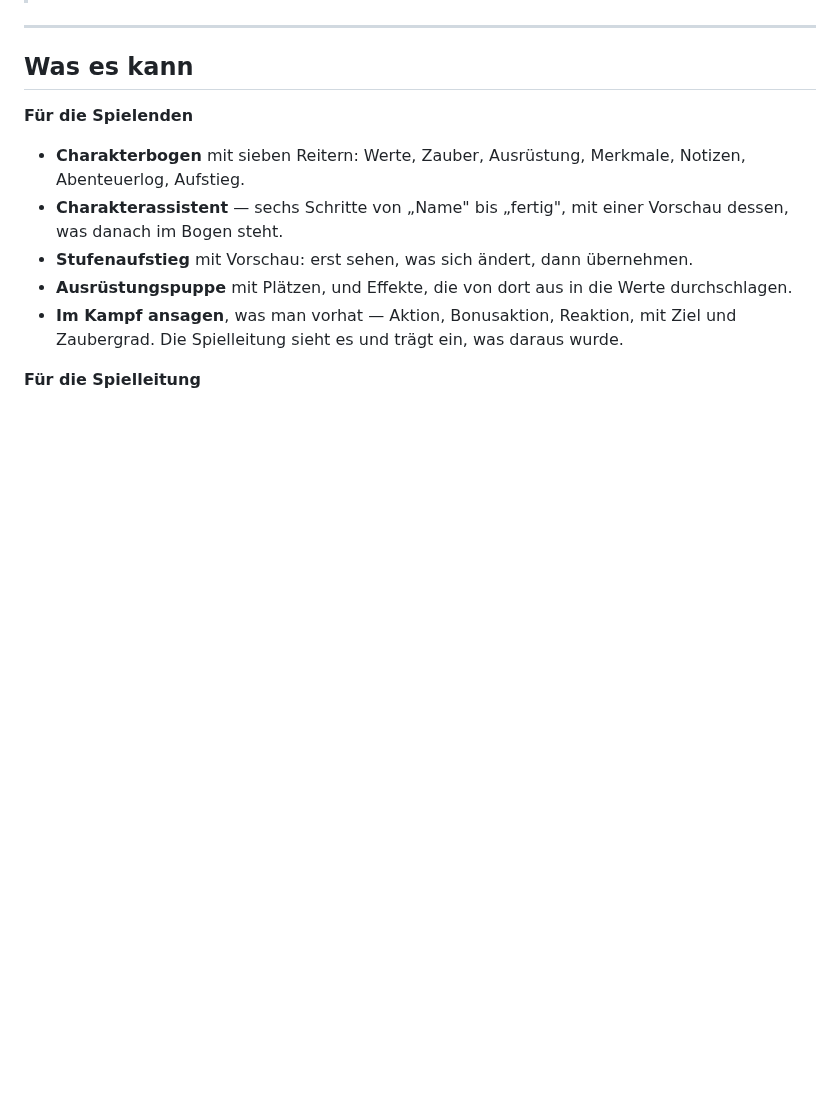
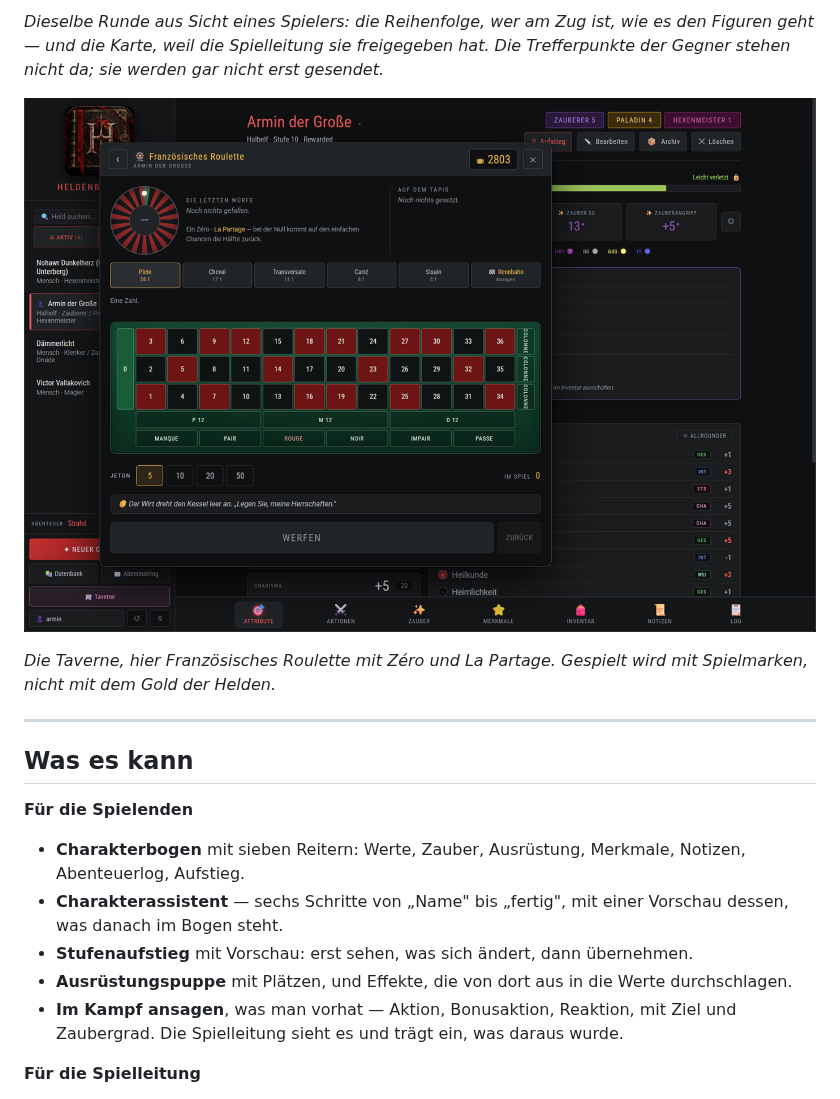
Before and after one commit to dennisgeweth-create/heldenbuch, a Markdown page: README.md, the part around one of its changes. GitHub-like rendering; pictures changed too: bilder/taverne.png (added); blank space fills up the shorter version.

```diff
--- a/README.md
+++ b/README.md
@@ -16,3 +47,12 @@ soll im Kopf rechnen dürfen.
+*Dieselbe Runde aus Sicht eines Spielers: die Reihenfolge, wer am Zug
+ist, wie es den Figuren geht — und die Karte, weil die Spielleitung sie
+freigegeben hat. Die Trefferpunkte der Gegner stehen nicht da; sie
+werden gar nicht erst gesendet.*
+
+![Die Taverne](bilder/taverne.png)
+
+*Die Taverne, hier Französisches Roulette mit Zéro und La Partage.
+Gespielt wird mit Spielmarken, nicht mit dem Gold der Helden.*
 
 ---
 
```
Also changed, not shown: other parts of README.md (+31 -0 lines), bilder/bogen.png (added), bilder/kampf-ansage.png (added), bilder/karte.png (added), bilder/spielersicht.png (added), bilder/tracker.png (added), 1 other file.
